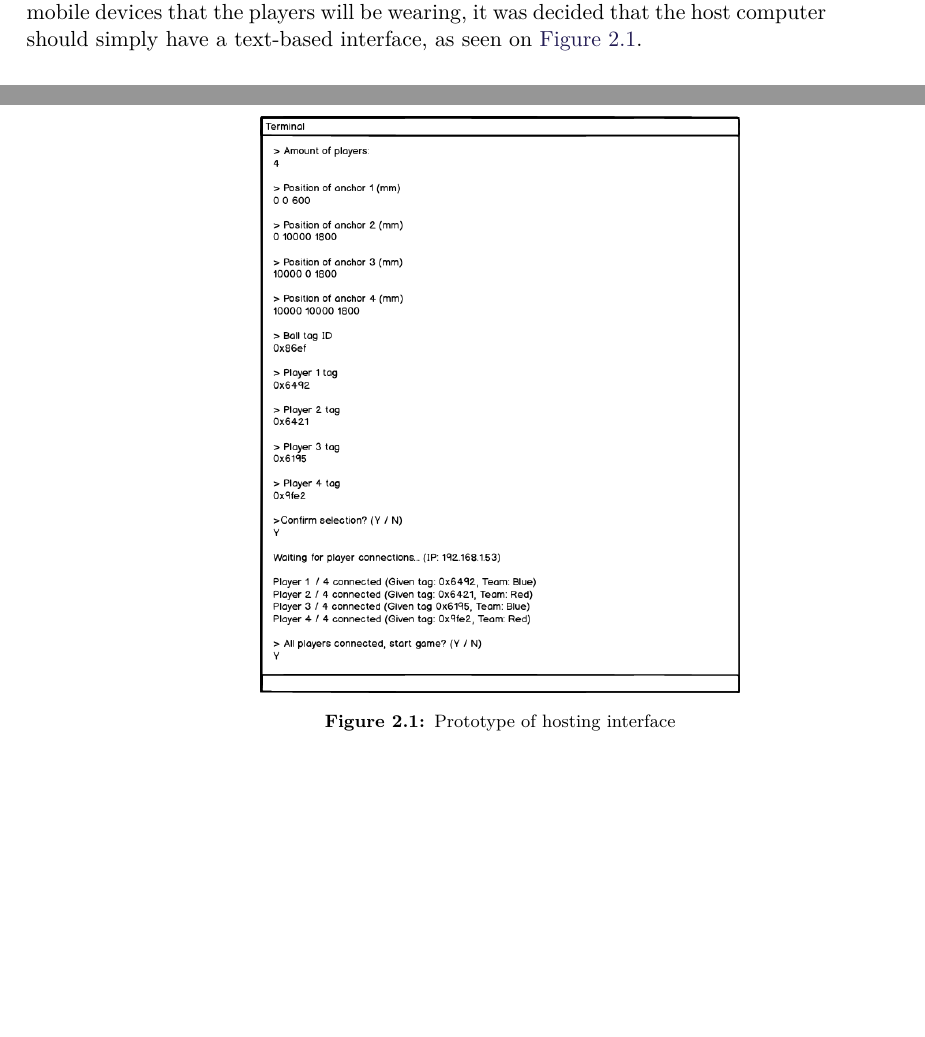
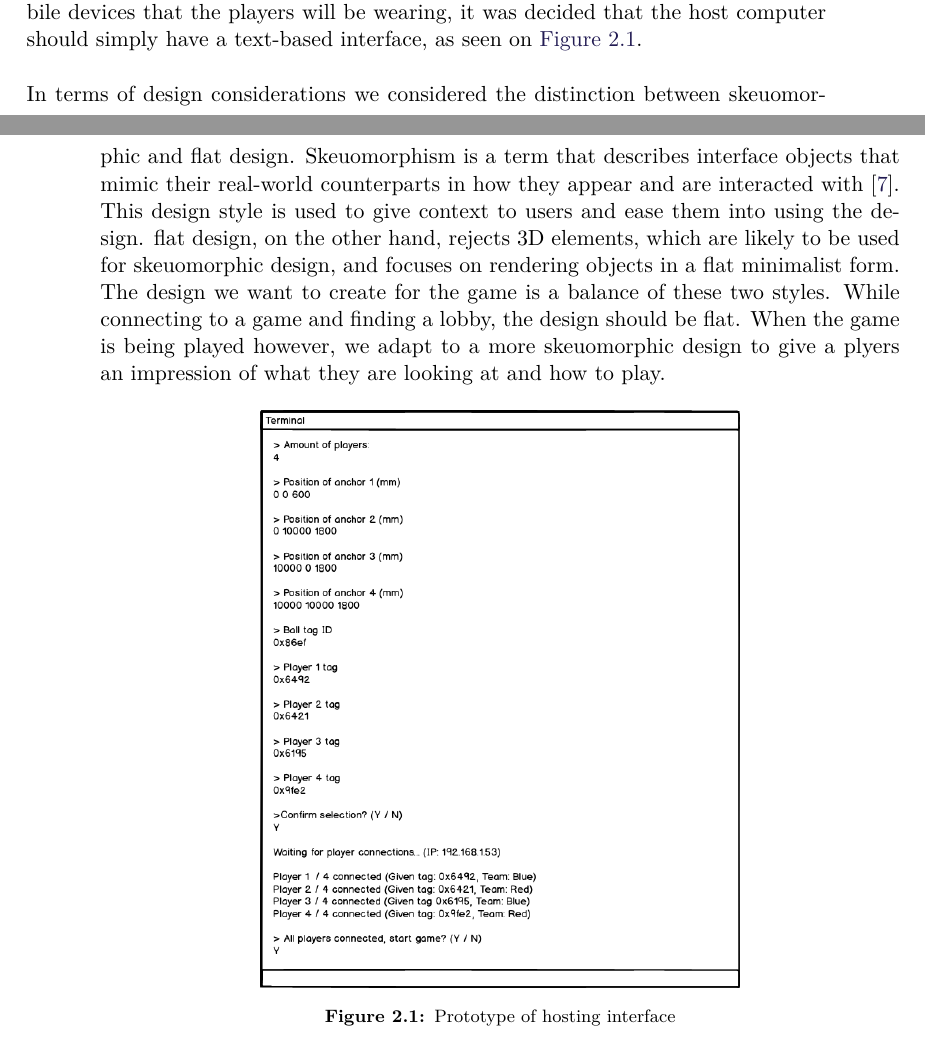
Before and after one commit to SW8-Bajs/report, a LaTeX thesis (master.tex, which reads sections/sprint-1/prototypes.tex): two parts of pages 23 and 24 of 133 before the commit and two parts of pages 23 and 24 of 135 after it, joined at a grey line, cut so that both start at the same text, the shorter picture padded with empty space. Compiled offline with pdfLaTeX.

Commit message:
skeuomorphism is my passion

```diff
--- a/sections/sprint-1/prototypes.tex
+++ b/sections/sprint-1/prototypes.tex
@@ -4,6 +4,15 @@ To accomplish this, a series of wireframe prototypes were created.
 A wireframe is a lo-fi prototyping technique where you create a grey box schematic that outlines the primary features of the user interface, unlike hi-fi prototypes which generally have a higher amount of detail and are used to test the interaction with the application.
 The primary focus of these prototypes is not to be used for implementation, but rather for comparing opinions about how the flow in the system should be created.
 Since the user interface is mostly focused on the mobile devices that the players will be wearing, it was decided that the host computer should simply have a text-based interface, as seen on \autoref{fig:prototype:hostlobby}.
+\\\\
+In terms of design considerations we considered the distinction between skeuomorphic and flat design.
+Skeuomorphism is a term that describes interface objects that mimic their real-world counterparts in how they appear and are interacted with \cite{skeuomorphism}.
+This design style is used to give context to users and ease them into using the design.
+flat design, on the other hand, rejects 3D elements, which are likely to be used for skeuomorphic design, and focuses on rendering objects in a flat minimalist form.
+The design we want to create for the game is a balance of these two styles.
+While connecting to a game and finding a lobby, the design should be flat.
+When the game is being played however, we adapt to a more skeuomorphic design to give a plyers an impression of what they are looking at and how to play.
+
 
 \begin{figure}[H]
     \centering
```
Also changed, not shown: bib/mybib.bib (+7 -0 lines).
